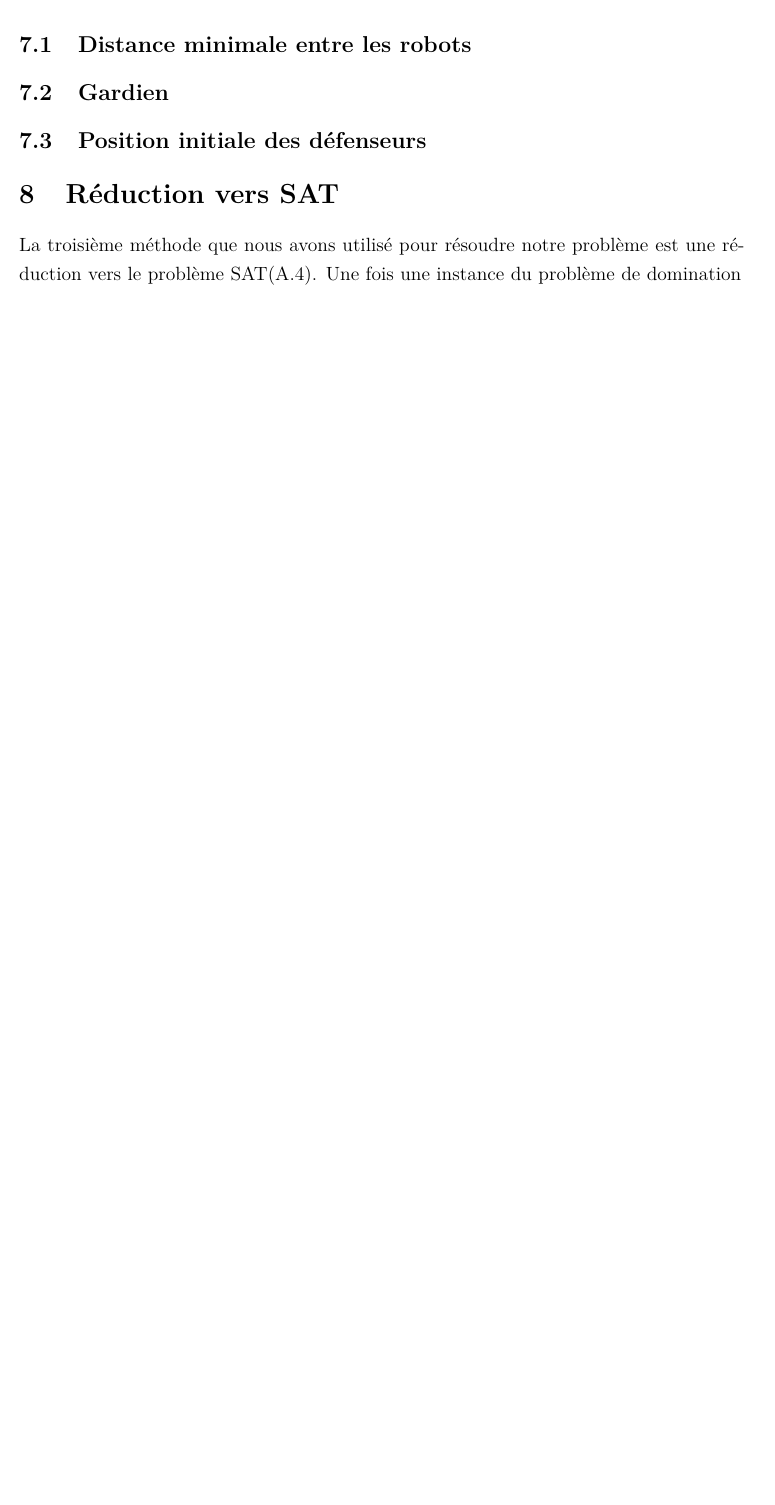
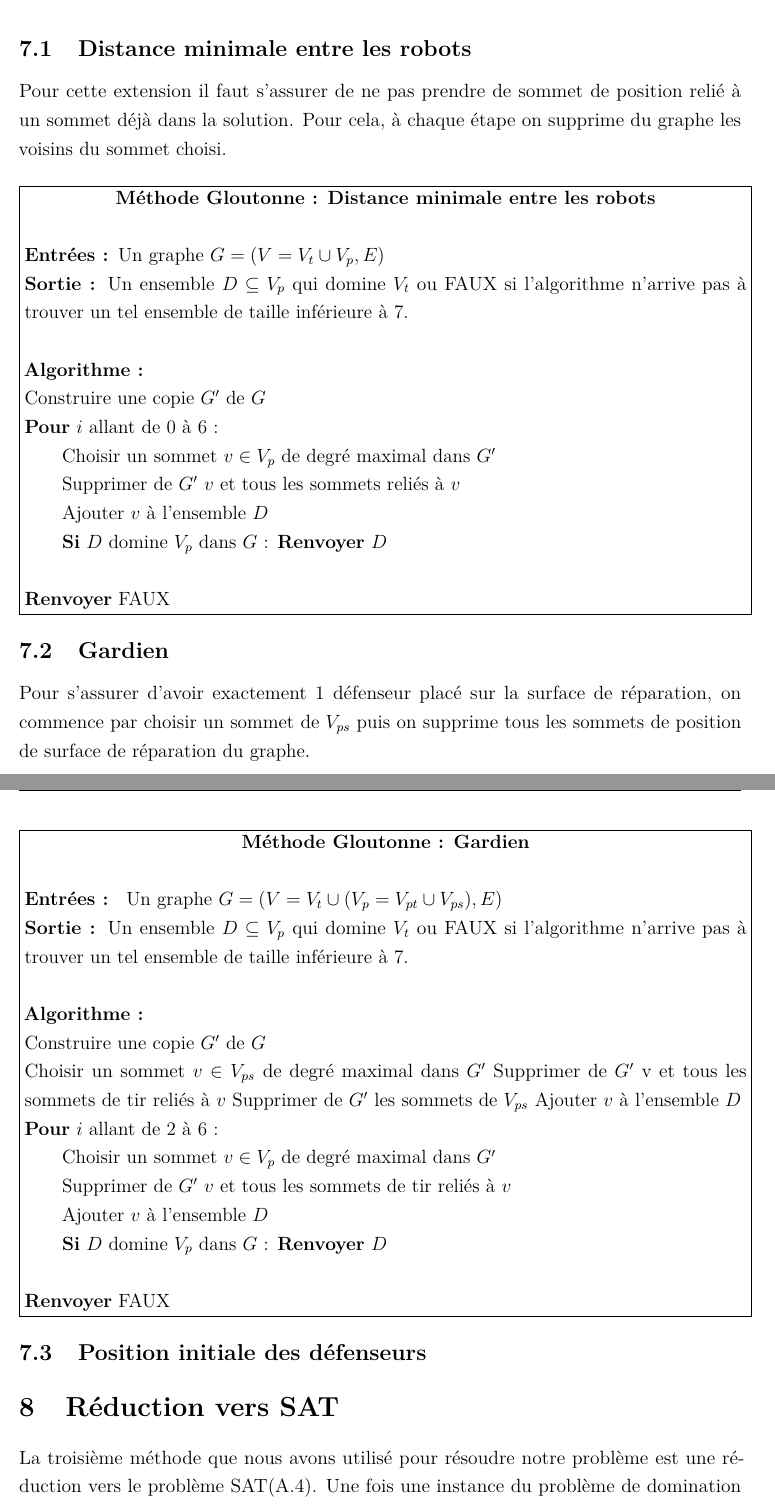
Before and after one commit to fabienjacques/AlgoAppPDF, a LaTeX document (main.tex, which reads partie2.tex): part of page 10 of 13 before the commit and two parts of pages 11 and 12 of 15 after it, the two joined at a grey line, cut so that both start at the same text, the shorter picture padded with empty space. Compiled offline with pdfLaTeX.

Commit message:
Extensions décrites sauf les "position initiale des défenseurs"

```diff
--- a/partie2.tex
+++ b/partie2.tex
@@ -30,3 +28,15 @@ Cet algorithme a une complexité exponentielle pour le nombre de sommets du grap
 
 \subsection{Distance minimale entre les robots}
 
+Pour cette extension, il faut que l'ensemble dominant renvoyé soit également un ensemble indépendant. \newline
+
+\fbox{\begin{minipage}{\textwidth}
+    \centerline{\textbf{Force Brute : Distance minimale entre les robots}}\vspace{\baselineskip}
+
+    \textbf{Entrées : }Un graphe $G = (V = V_t \cup V_p, E)$
+
+    \textbf{Sortie : }Un ensemble $D \subseteq V_p$ de taille minimale qui domine $V_t$ ou FAUX si un tel ensemble de taille inférieure à 7 n'existe pas. \vspace{\baselineskip}
+
+    \textbf{Algorithme :}
+
+    \textbf{Pour} $i$ allant de $0$ à $6$ :
@@ -34,3 +60,17 @@ Cet algorithme a une complexité exponentielle pour le nombre de sommets du grap
+    \textbf{Entrées : }Un graphe $G = (V = V_t \cup (V_p = V_{pt} \cup V_{ps}), E)$
+
+    \textbf{Sortie : }Un ensemble $D \subseteq V_p$ avec un sommet dans $V_{ps}$ de taille minimale qui domine $V_t$ ou FAUX si un tel ensemble de taille inférieure à 7 n'existe pas. \vspace{\baselineskip}
+
+    \textbf{Algorithme :}
+
+    \textbf{Pour} $i$ allant de $0$ à $6$ :
+
+    \qquad \textbf{Pour} tout $D = \{g\} \cup d$ avec $g \in V_{ps}$, $d \subseteq V_{pt}$ et $|D| = i$ :
+
+    \qquad\qquad \textbf{Si} $D$ domine $V_t$ : \textbf{Renvoyer} D \vspace{\baselineskip}
+
+    \textbf{Renvoyer} FAUX
+\end{minipage}}
 
 \subsection{Position initiale des défenseurs}
 
@@ -71,8 +109,64 @@ Avec cette méthode il est possible d'obtenir une solution avec un nombre de dé
 Cet algorithme a une complexité $O(n\cdot m)$ car trouver un sommet de degré maximal, vérifier qu'un ensemble est dominant, créer une copie d'un graphe et supprimer des sommets dans un graphe peuvent tous se faire en $O(n\cdot m)$
 
 \subsection{Distance minimale entre les robots}
+Pour cette extension il faut s'assurer de ne pas prendre de sommet de position relié à un sommet déjà dans la solution. Pour cela, à chaque étape on supprime du graphe les voisins du sommet choisi.\newline
+
+\fbox{\begin{minipage}{\textwidth}
+    \centerline{\textbf{Méthode Gloutonne : Distance minimale entre les robots}}\vspace{\baselineskip}
+
+    \textbf{Entrées : }Un graphe $G = (V = V_t \cup V_p, E)$
+
+    \textbf{Sortie : }Un ensemble $D \subseteq V_p$ qui domine $V_t$ ou FAUX si l'algorithme n'arrive pas à trouver un tel ensemble de taille inférieure à 7. \vspace{\baselineskip}
+
+    \textbf{Algorithme :}
+
+    Construire une copie $G'$ de $G$
+
+    \textbf{Pour} $i$ allant de $0$ à $6$ :
+
+    \qquad Choisir un sommet $v \in V_p$ de degré maximal dans $G'$
+
+    \qquad Supprimer de $G'$ $v$ et tous les sommets reliés à $v$
+
+    \qquad Ajouter $v$ à l'ensemble $D$
+
+    \qquad \textbf{Si} $D$ domine $V_p$ dans $G$ : \textbf{Renvoyer} $D$\newline
+
+    \textbf{Renvoyer} FAUX
+\end{minipage}}
 
 \subsection{Gardien}
+Pour s'assurer d'avoir exactement $1$ défenseur placé sur la surface de réparation, on commence par choisir un sommet de $V_{ps}$ puis on supprime tous les sommets de position de surface de réparation du graphe.\newline
+
+\fbox{\begin{minipage}{\textwidth}
+    \centerline{\textbf{Méthode Gloutonne : Gardien}}\vspace{\baselineskip}
+
+    \textbf{Entrées : } Un graphe $G = (V = V_t \cup (V_p = V_{pt} \cup V_{ps}), E)$
+
+    \textbf{Sortie : }Un ensemble $D \subseteq V_p$ qui domine $V_t$ ou FAUX si l'algorithme n'arrive pas à trouver un tel ensemble de taille inférieure à 7. \vspace{\baselineskip}
+
+    \textbf{Algorithme :}
+
+    Construire une copie $G'$ de $G$
+
+    Choisir un sommet $v \in V_{ps}$ de degré maximal dans $G'$
+    Supprimer de $G'$ v et tous les sommets de tir reliés à $v$
+    Supprimer de $G'$ les sommets de $V_{ps}$
+    Ajouter $v$ à l'ensemble $D$
+
+    \textbf{Pour} $i$ allant de $2$ à $6$ :
+
+    \qquad Choisir un sommet $v \in V_p$ de degré maximal dans $G'$
+
+    \qquad Supprimer de $G'$ $v$ et tous les sommets de tir reliés à $v$
+
+    \qquad Ajouter $v$ à l'ensemble $D$
+
+    \qquad \textbf{Si} $D$ domine $V_p$ dans $G$ : \textbf{Renvoyer} $D$\newline
+
+    \textbf{Renvoyer} FAUX
+\end{minipage}}
+
 
 \subsection{Position initiale des défenseurs}
 
```
Also changed, not shown: partie1.tex (+1 -1 lines), partie2.tex (38 more changed lines).
